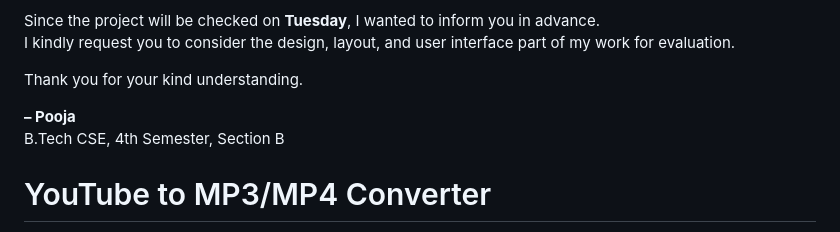
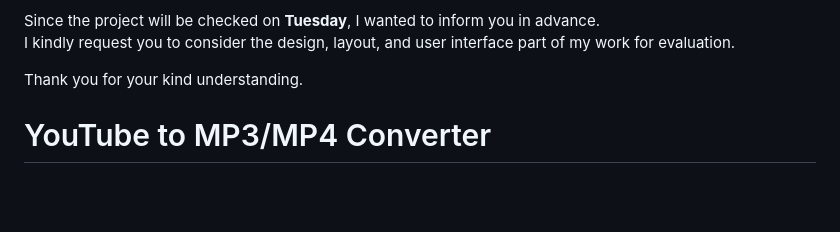
Before and after one commit to ekam06-k/yt-video-audio-coverter-project, a Markdown page: backend/backend/README.md, the part around the change. GitHub-like rendering; blank space fills up the shorter version.

```diff
--- a/backend/backend/README.md
+++ b/backend/backend/README.md
@@ -16,8 +16,6 @@ I kindly request you to consider the design, layout, and user interface part of
 
 Thank you for your kind understanding.
 
-**– Pooja**
-B.Tech CSE, 4th Semester, Section B
 
 
 
```
